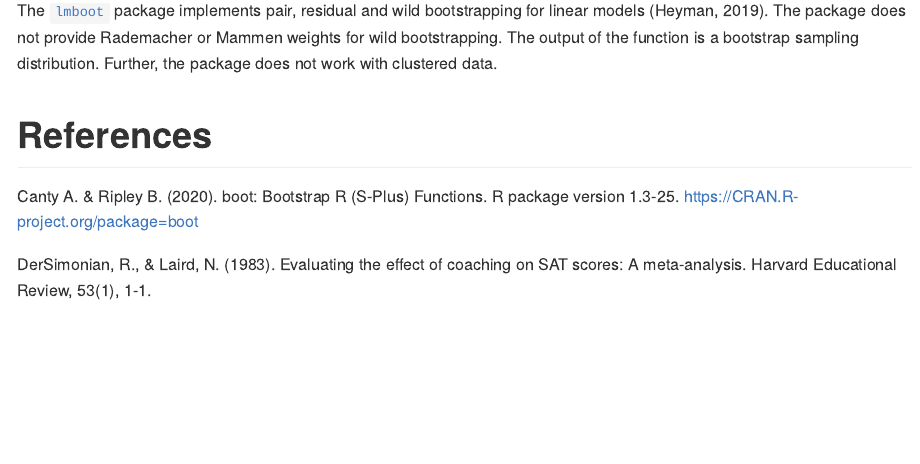
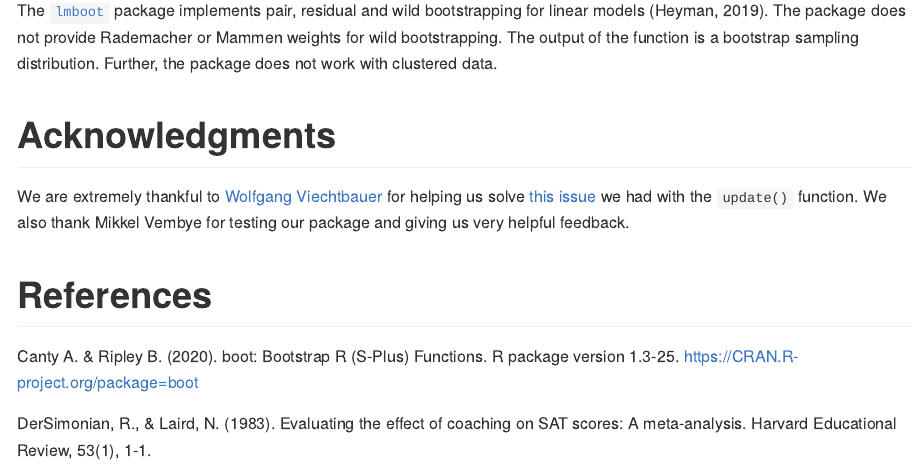
Before and after one commit to meghapsimatrix/wildmeta, an R Markdown document (README.Rmd): the page in a window 1100 px wide, from 2150 px down. The pictures show the output file README.md that the author committed with the source, drawn offline in the style of GitHub; badge pictures from the web are left out.

Commit message:
add acknowledgements

```diff
--- a/README.Rmd
+++ b/README.Rmd
@@ -74,6 +74,10 @@ The [`boot`](https://CRAN.R-project.org/package=boot) package can be used to gen
 
 The [`lmboot`](https://CRAN.R-project.org/package=lmboot) package implements pair, residual and wild bootstrapping for linear models (Heyman, 2019). The package does not provide Rademacher or Mammen weights for wild bootstrapping. The output of the function is a bootstrap sampling distribution. Further, the package does not work with clustered data.
 
+# Acknowledgments
+
+We are extremely thankful to [Wolfgang Viechtbauer](https://wvbauer.com/doku.php/home) for helping us solve [this issue](https://stat.ethz.ch/pipermail/r-help/2021-November/472977.html) we had with the `update()` function. We also thank Mikkel Vembye for testing our package and giving us very helpful feedback.
+
 # References
 
 Canty A. & Ripley B. (2020). boot: Bootstrap R (S-Plus) Functions. R package version 1.3-25. <https://CRAN.R-project.org/package=boot>
```
Also changed, not shown: README.md, 1 other file.
